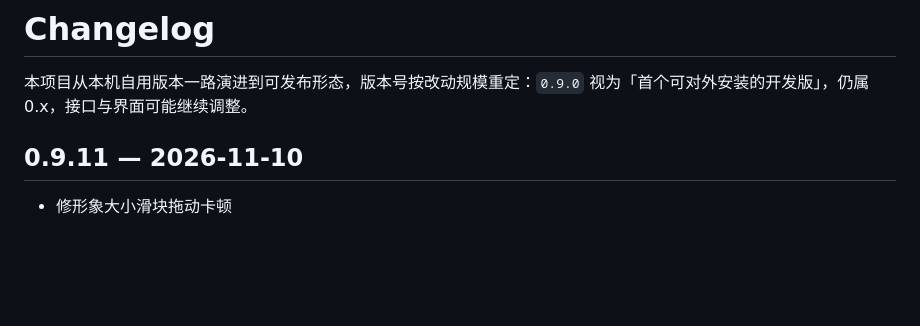
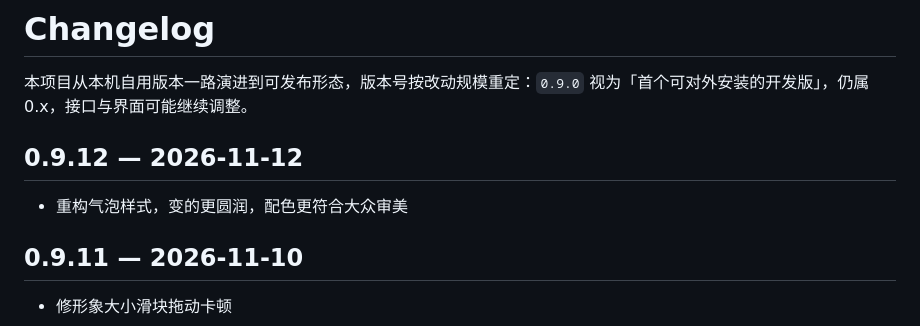
Before and after one commit to Iceseas/dsh-ds-whale, a Markdown page: CHANGELOG.md, the part around the change. GitHub-like rendering; blank space fills up the shorter version.

```diff
--- a/CHANGELOG.md
+++ b/CHANGELOG.md
@@ -1,6 +1,10 @@
 # Changelog
 
 本项目从本机自用版本一路演进到可发布形态，版本号按改动规模重定：`0.9.0` 视为「首个可对外安装的开发版」，仍属 0.x，接口与界面可能继续调整。
+
+## 0.9.12 — 2026-11-12
+
+- 重构气泡样式，变的更圆润，配色更符合大众审美
 
 ## 0.9.11 — 2026-11-10
 
```
Also changed, not shown: README.en.md (+1 -1 lines), README.md (+1 -1 lines), assets/shot-greet.png, assets/shot-summary.png, 3 other files.
